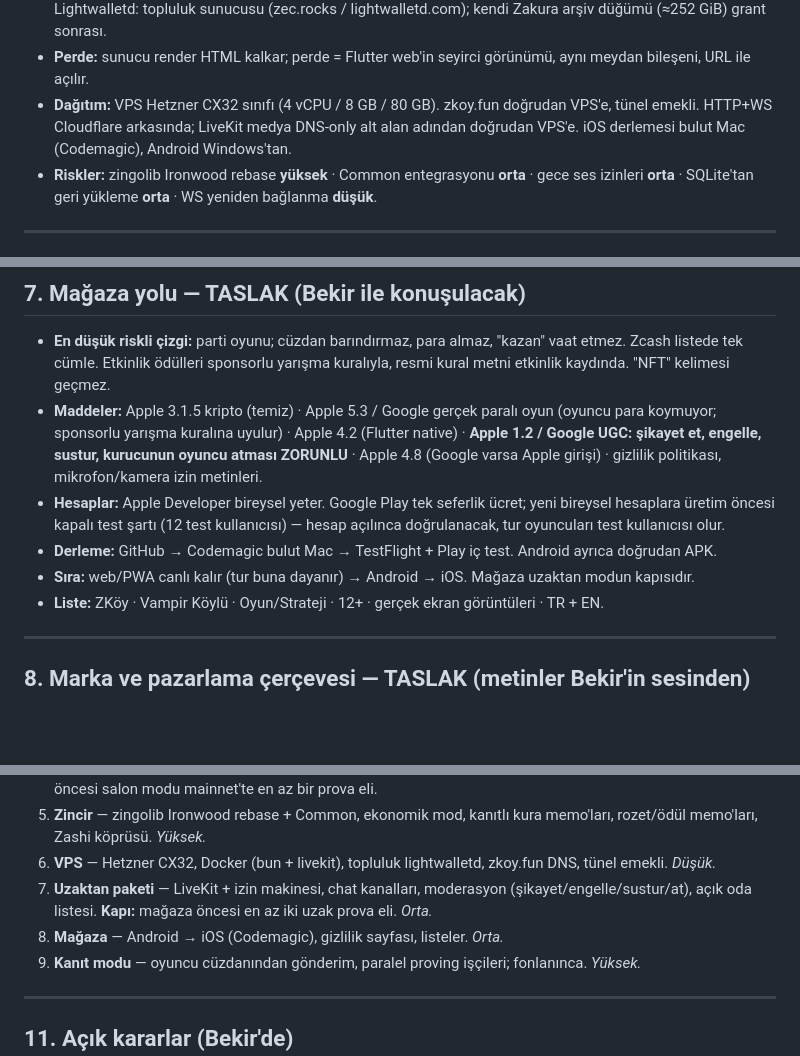
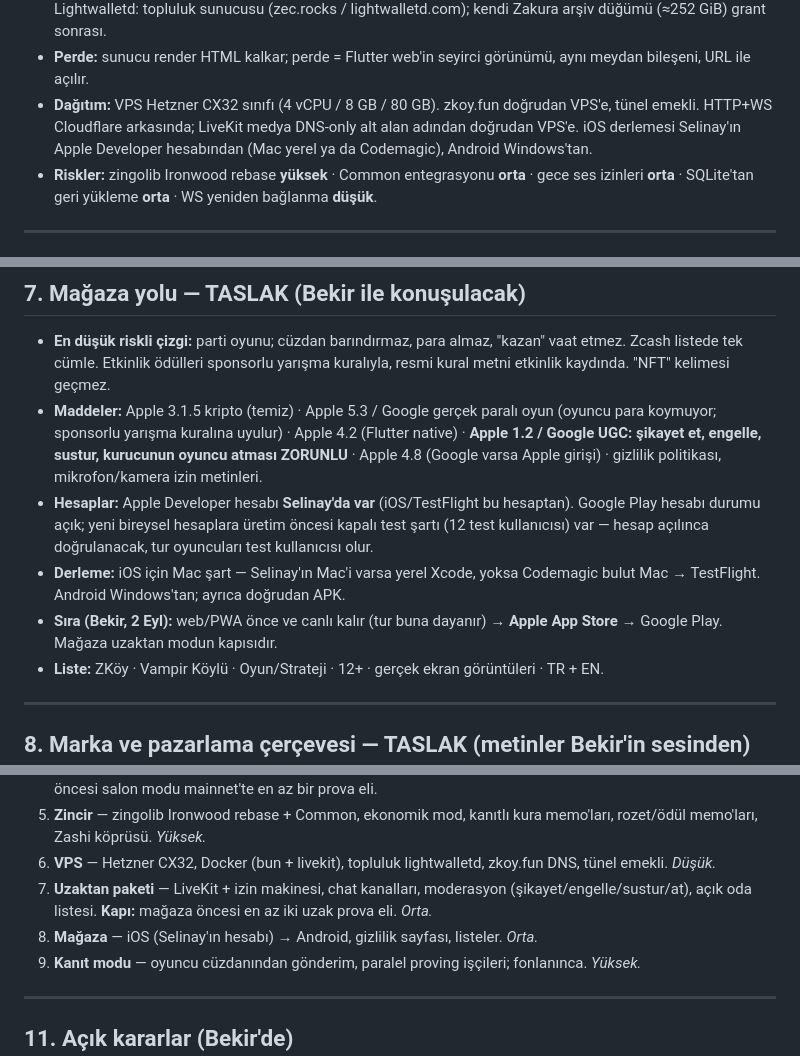
Before and after one commit to Bekirerdem/zkoy, a Markdown page: SPEC.md, 3 parts joined by grey strips. GitHub-like rendering; blank space fills up the shorter version.

Commit message:
docs(spec): mağaza sırası web/PWA → App Store → Play; Apple Developer hesabı Selinay'da

```diff
--- a/SPEC.md
+++ b/SPEC.md
@@ -121,7 +121,7 @@ Tek uygulama (Flutter: iOS, Android, Web). Oda kurulurken kurucu mod seçer. Mod
 - **Kalıcılık:** SQLite, Bun yerleşik sürücü, tek dosya. Oda state'i her olayda snapshot; sunucu açılınca SON olmayan odalar geri yüklenir. Mühür kuyruğu kalıcı.
 - **Zincir servisi:** cüzdanlar sunucuda (cam ebe modeli sürüyor). **Ekonomik mod (varsayılan):** ops gönderir, faz başına toplu çok-memo tx. **Kanıt modu (düğme):** oyuncu cüzdanından hamle başına tx. Proving ayrı işçi süreçte, düşük öncelikte. zingolib forku Ironwood'a rebase + Zakura Common crate'lerine bağlanır. Lightwalletd: topluluk sunucusu (zec.rocks / lightwalletd.com); kendi Zakura arşiv düğümü (≈252 GiB) grant sonrası.
 - **Perde:** sunucu render HTML kalkar; perde = Flutter web'in seyirci görünümü, aynı meydan bileşeni, URL ile açılır.
-- **Dağıtım:** VPS Hetzner CX32 sınıfı (4 vCPU / 8 GB / 80 GB). zkoy.fun doğrudan VPS'e, tünel emekli. HTTP+WS Cloudflare arkasında; LiveKit medya DNS-only alt alan adından doğrudan VPS'e. iOS derlemesi bulut Mac (Codemagic), Android Windows'tan.
+- **Dağıtım:** VPS Hetzner CX32 sınıfı (4 vCPU / 8 GB / 80 GB). zkoy.fun doğrudan VPS'e, tünel emekli. HTTP+WS Cloudflare arkasında; LiveKit medya DNS-only alt alan adından doğrudan VPS'e. iOS derlemesi Selinay'ın Apple Developer hesabından (Mac yerel ya da Codemagic), Android Windows'tan.
 - **Riskler:** zingolib Ironwood rebase **yüksek** · Common entegrasyonu **orta** · gece ses izinleri **orta** · SQLite'tan geri yükleme **orta** · WS yeniden bağlanma **düşük**.
 
 ---
@@ -230,9 +230,9 @@ oyun · gerçek oyuncu · şehir · shielded tx · (kanıt modunda) gerçek gön
 
 - **En düşük riskli çizgi:** parti oyunu; cüzdan barındırmaz, para almaz, "kazan" vaat etmez. Zcash listede tek cümle. Etkinlik ödülleri sponsorlu yarışma kuralıyla, resmi kural metni etkinlik kaydında. "NFT" kelimesi geçmez.
 - **Maddeler:** Apple 3.1.5 kripto (temiz) · Apple 5.3 / Google gerçek paralı oyun (oyuncu para koymuyor; sponsorlu yarışma kuralına uyulur) · Apple 4.2 (Flutter native) · **Apple 1.2 / Google UGC: şikayet et, engelle, sustur, kurucunun oyuncu atması ZORUNLU** · Apple 4.8 (Google varsa Apple girişi) · gizlilik politikası, mikrofon/kamera izin metinleri.
-- **Hesaplar:** Apple Developer bireysel yeter. Google Play tek seferlik ücret; yeni bireysel hesaplara üretim öncesi kapalı test şartı (12 test kullanıcısı) — hesap açılınca doğrulanacak, tur oyuncuları test kullanıcısı olur.
-- **Derleme:** GitHub → Codemagic bulut Mac → TestFlight + Play iç test. Android ayrıca doğrudan APK.
-- **Sıra:** web/PWA canlı kalır (tur buna dayanır) → Android → iOS. Mağaza uzaktan modun kapısıdır.
+- **Hesaplar:** Apple Developer hesabı **Selinay'da var** (iOS/TestFlight bu hesaptan). Google Play hesabı durumu açık; yeni bireysel hesaplara üretim öncesi kapalı test şartı (12 test kullanıcısı) var — hesap açılınca doğrulanacak, tur oyuncuları test kullanıcısı olur.
+- **Derleme:** iOS için Mac şart — Selinay'ın Mac'i varsa yerel Xcode, yoksa Codemagic bulut Mac → TestFlight. Android Windows'tan; ayrıca doğrudan APK.
+- **Sıra (Bekir, 2 Eyl):** web/PWA önce ve canlı kalır (tur buna dayanır) → **Apple App Store** → Google Play. Mağaza uzaktan modun kapısıdır.
 - **Liste:** ZKöy · Vampir Köylü · Oyun/Strateji · 12+ · gerçek ekran görüntüleri · TR + EN.
 
 ---
@@ -263,7 +263,7 @@ Oyuncu parasıyla pot / bahis · zincir üstü USDT/stablecoin · karışık mas
 5. **Zincir** — zingolib Ironwood rebase + Common, ekonomik mod, kanıtlı kura memo'ları, rozet/ödül memo'ları, Zashi köprüsü. *Yüksek.*
 6. **VPS** — Hetzner CX32, Docker (bun + livekit), topluluk lightwalletd, zkoy.fun DNS, tünel emekli. *Düşük.*
 7. **Uzaktan paketi** — LiveKit + izin makinesi, chat kanalları, moderasyon (şikayet/engelle/sustur/at), açık oda listesi. **Kapı:** mağaza öncesi en az iki uzak prova eli. *Orta.*
-8. **Mağaza** — Android → iOS (Codemagic), gizlilik sayfası, listeler. *Orta.*
+8. **Mağaza** — iOS (Selinay'ın hesabı) → Android, gizlilik sayfası, listeler. *Orta.*
 9. **Kanıt modu** — oyuncu cüzdanından gönderim, paralel proving işçileri; fonlanınca. *Yüksek.*
 
 ---
```
